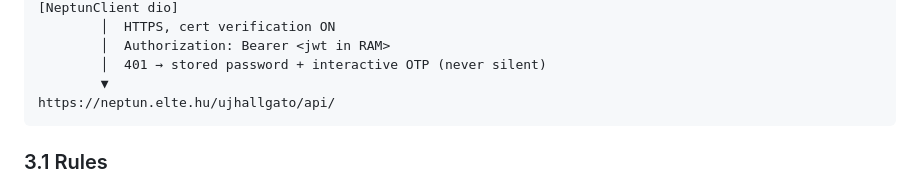
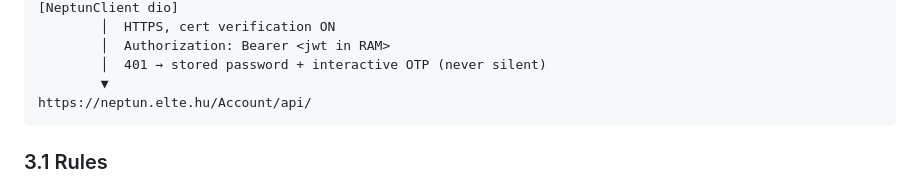
Before and after one commit to Nanda070/karmin, a Markdown page: docs/PLAN.md, the part around the change. Drawn GitHub-style.

Commit message:
Point PLAN.md student API base at Account/api.

````diff
--- a/docs/PLAN.md
+++ b/docs/PLAN.md
@@ -119,7 +119,7 @@ Web is UI preview only. **iOS on a physical iPhone is the primary test target**
         │  Authorization: Bearer <jwt in RAM>
         │  401 → stored password + interactive OTP (never silent)
         ▼
-https://neptun.elte.hu/ujhallgato/api/
+https://neptun.elte.hu/Account/api/
 ```
 
 ### 3.1 Rules
````
